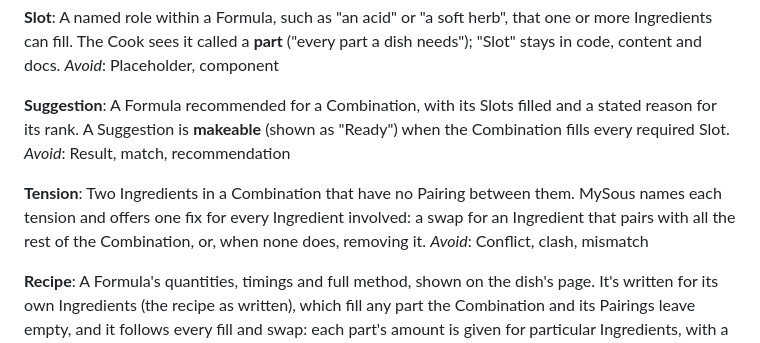
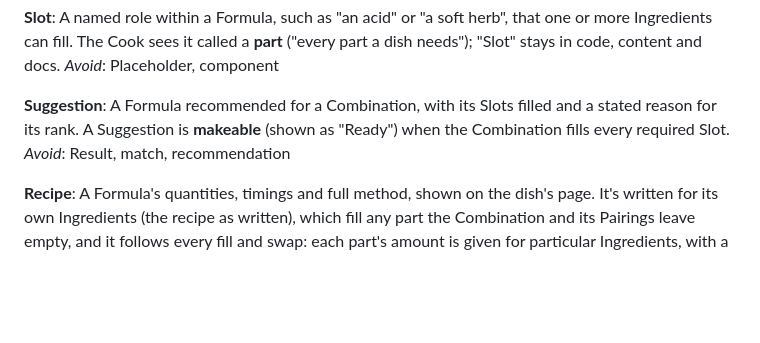
Before and after one commit to magicianmike/my-sous, a Markdown page: GLOSSARY.md, the part around the change. Rendered like a GitHub page; blank space fills up the shorter version.

```diff
--- a/GLOSSARY.md
+++ b/GLOSSARY.md
@@ -58,10 +58,6 @@ _Avoid_: Placeholder, component
 A Formula recommended for a Combination, with its Slots filled and a stated reason for its rank. A Suggestion is **makeable** (shown as "Ready") when the Combination fills every required Slot.
 _Avoid_: Result, match, recommendation
 
-**Tension**:
-Two Ingredients in a Combination that have no Pairing between them. MySous names each tension and offers one fix for every Ingredient involved: a swap for an Ingredient that pairs with all the rest of the Combination, or, when none does, removing it.
-_Avoid_: Conflict, clash, mismatch
-
 **Recipe**:
 A Formula's quantities, timings and full method, shown on the dish's page. It's written for its own Ingredients (the recipe as written), which fill any part the Combination and its Pairings leave empty, and it follows every fill and swap: each part's amount is given for particular Ingredients, with a general amount for the rest. A step whose safety depends on a part (poultry temperatures, say) shows the cited safety guidance of the Ingredient that fills it. The Cook sees it called a **recipe**.
 _Avoid_: Showcase Recipe (its earlier name, in the original spec), worked example
```
Also changed, not shown: docs/journal/0014-recipes.md (+23 -0 lines), docs/journal/0014-recipes/after-dish-empty-basket-desktop-light.png, docs/journal/0014-recipes/after-parts-desktop-light.png (added), docs/journal/0014-recipes/after-parts-phone-dark.png (added), 15 other files.
